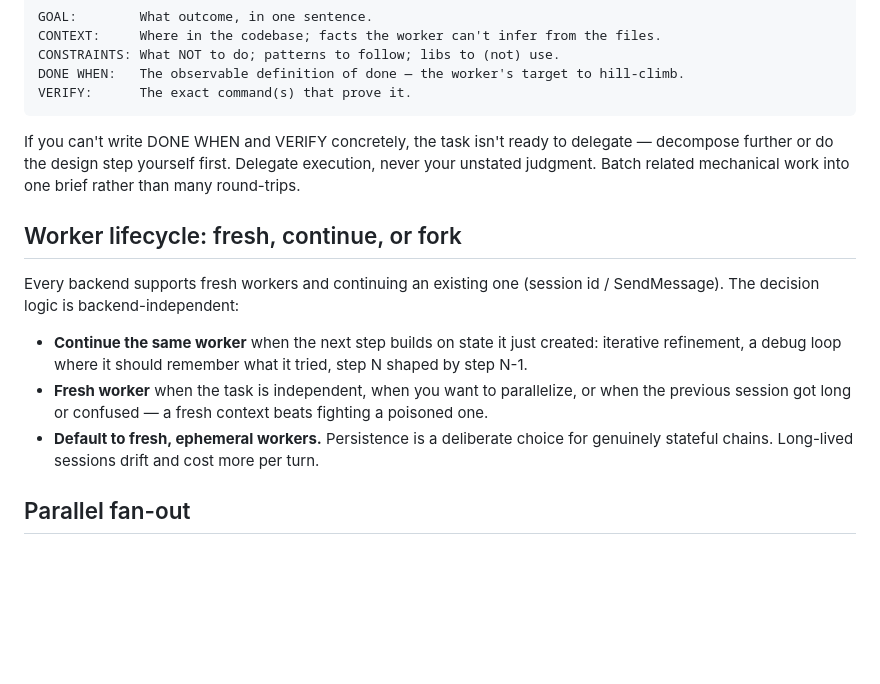
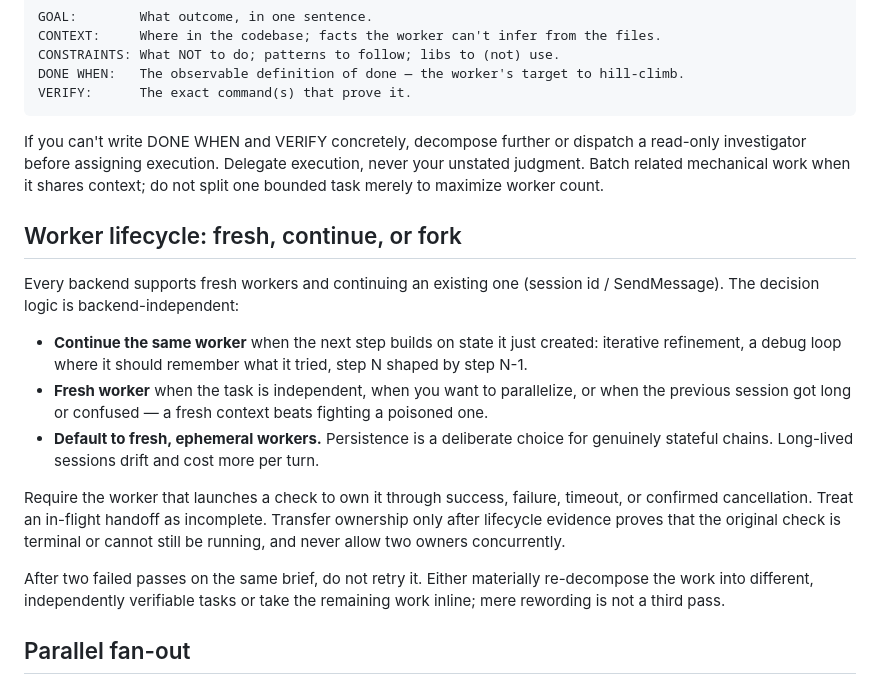
Before and after one commit to EvanOman/claude-skills-public, a Markdown page: skills/overmind/SKILL.md, the part around one of its changes. Drawn GitHub-style; blank space fills up the shorter version.

````diff
--- a/skills/overmind/SKILL.md
+++ b/skills/overmind/SKILL.md
@@ -77,10 +107,10 @@ DONE WHEN:   The observable definition of done — the worker's target to hill-c
 VERIFY:      The exact command(s) that prove it.
 ```
 
-If you can't write DONE WHEN and VERIFY concretely, the task isn't ready to delegate —
-decompose further or do the design step yourself first. Delegate execution, never your
-unstated judgment. Batch related mechanical work into one brief rather than many
-round-trips.
+If you can't write DONE WHEN and VERIFY concretely, decompose further or dispatch a
+read-only investigator before assigning execution. Delegate execution, never your
+unstated judgment. Batch related mechanical work when it shares context; do not split
+one bounded task merely to maximize worker count.
 
 ## Worker lifecycle: fresh, continue, or fork
 
@@ -95,6 +125,15 @@ SendMessage). The decision logic is backend-independent:
   poisoned one.
 - **Default to fresh, ephemeral workers.** Persistence is a deliberate choice for
   genuinely stateful chains. Long-lived sessions drift and cost more per turn.
+
+Require the worker that launches a check to own it through success, failure, timeout, or
+confirmed cancellation. Treat an in-flight handoff as incomplete. Transfer ownership only
+after lifecycle evidence proves that the original check is terminal or cannot still be
+running, and never allow two owners concurrently.
+
+After two failed passes on the same brief, do not retry it. Either materially re-decompose
+the work into different, independently verifiable tasks or take the remaining work inline;
+mere rewording is not a third pass.
 
 ## Parallel fan-out
 
````
Also changed, not shown: other parts of skills/overmind/SKILL.md (+52 -21 lines).
